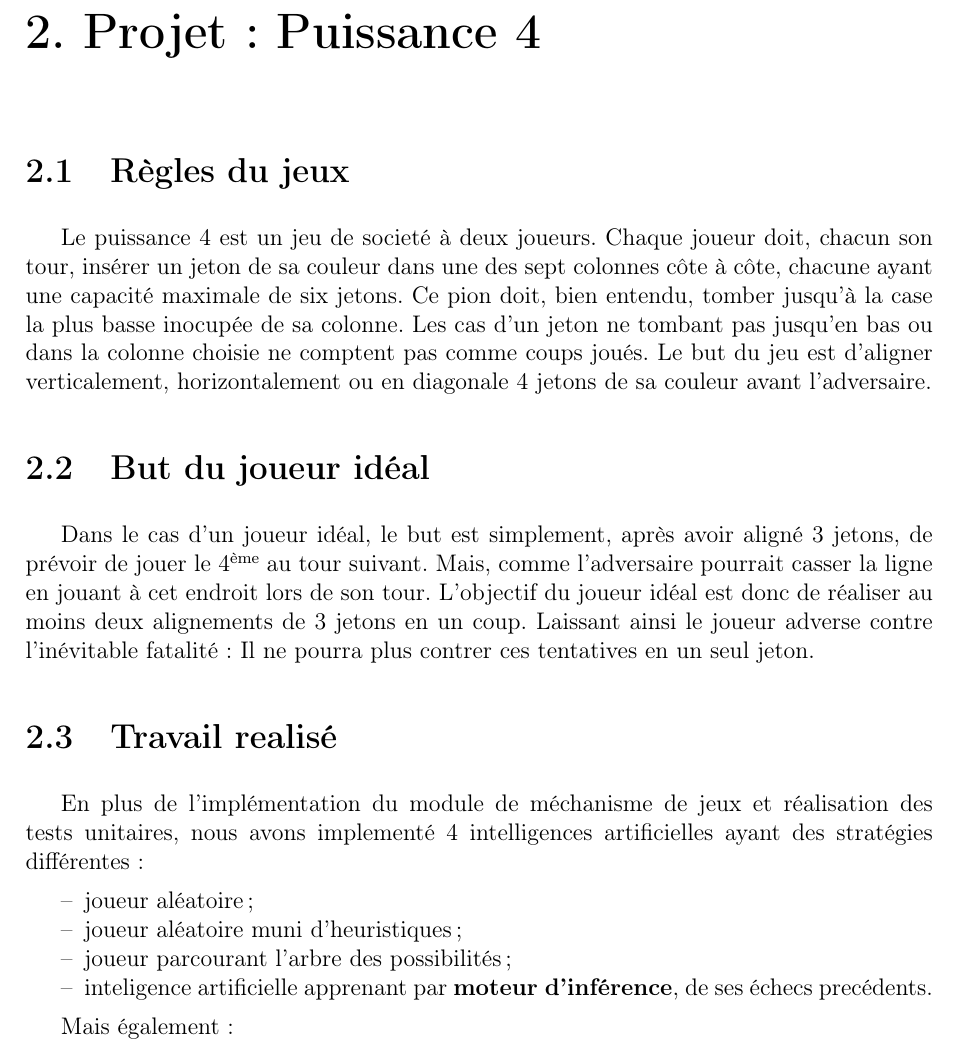
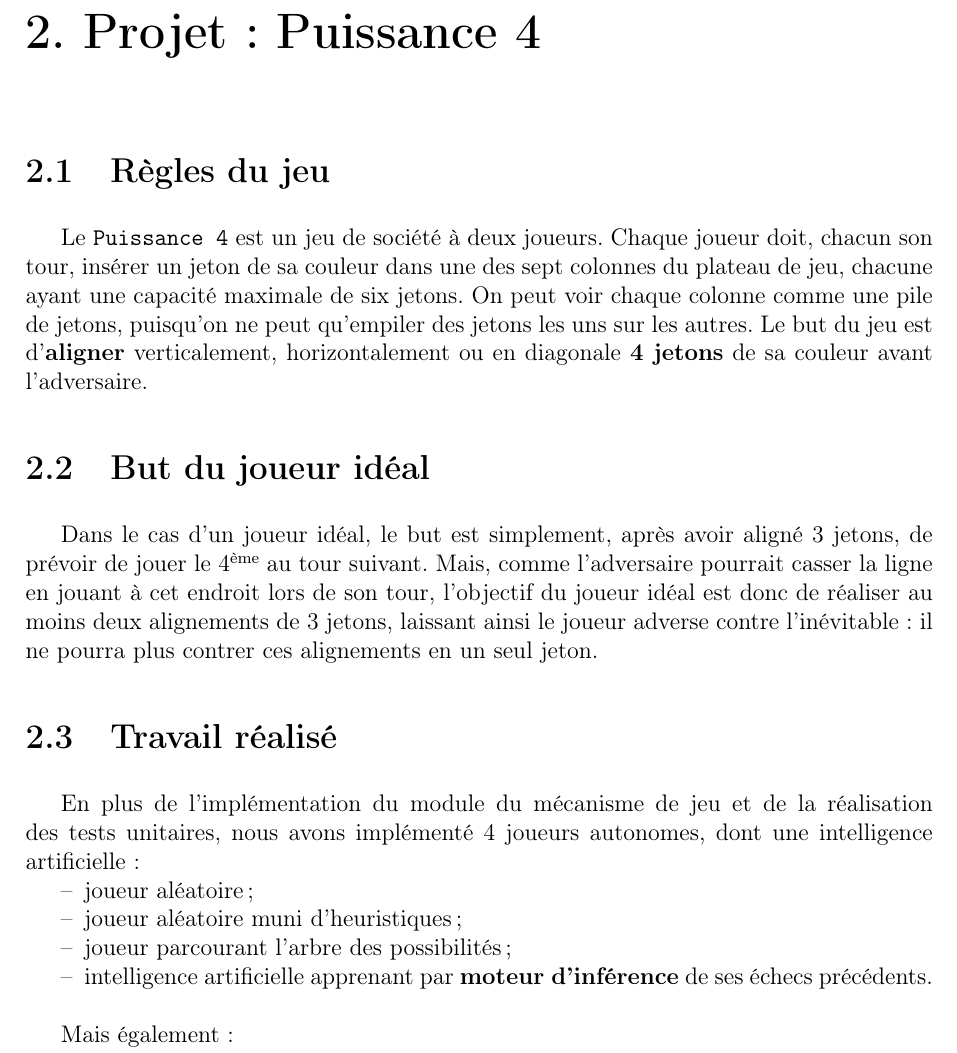
Before and after one commit to INSA-4IF-H4404-2013-2014/Connect-Four, a LaTeX book (latex/H4404_Prolog.tex, which reads latex/puissance4.tex): part of page 7 of 12, cut so that both start at the same text. The pictures show the PDF file latex/H4404_Prolog.pdf that the author committed with the source.

Commit message:
#3741 Improves LaTeX: part2 finished!

```diff
--- a/latex/puissance4.tex
+++ b/latex/puissance4.tex
@@ -1,9 +1,7 @@
 \chapter{Projet~: Puissance~4}
 
-\section{Règles du jeux}
-
-Le puissance 4 est un jeu de societé à deux joueurs. Chaque joueur doit,
-chacun son tour, insérer un jeton de sa couleur dans une des sept
-colonnes côte à côte, chacune ayant une capacité maximale de
-six jetons. Ce pion doit, bien entendu, tomber jusqu'à la case la plus basse inocupée de sa colonne. Les cas d'un jeton ne tombant pas jusqu'en bas ou dans la colonne choisie ne comptent pas comme coups joués. Le but du jeu est d'aligner verticalement, horizontalement
-ou en diagonale 4 jetons de sa couleur avant l'adversaire.
+\section{Règles du jeu}
+Le \texttt{Puissance~4} est un jeu de société à deux joueurs. Chaque joueur doit,
+chacun son tour, insérer un jeton de sa couleur dans une des sept colonnes
+du plateau de jeu, chacune ayant une capacité maximale de six jetons. On peut voir chaque colonne comme
+une pile de jetons, puisqu'on ne peut qu'empiler des jetons les uns sur les autres.
@@ -15,32 +14,26 @@ Dans le cas d'un joueur idéal, le but est simplement, après avoir aligné 3 je
 de prévoir de jouer le 4\up{ème} au tour suivant. Mais, comme l'adversaire pourrait casser la ligne en jouant à cet endroit
-lors de son tour. L'objectif du joueur idéal est donc de réaliser
-au moins deux alignements de 3 jetons en un coup. Laissant ainsi le joueur adverse
-contre l'inévitable fatalité~: Il ne pourra plus contrer ces tentatives en un seul jeton.
+lors de son tour, l'objectif du joueur idéal est donc de réaliser au moins deux alignements de 3 jetons,
+laissant ainsi le joueur adverse contre l'inévitable~: il ne pourra plus contrer ces alignements en un seul jeton.
 
 
-\section{Travail realisé}
+\section{Travail réalisé}
 
-En plus de l'implémentation du module de méchanisme de jeux et réalisation des
-tests unitaires, nous avons implementé 4 intelligences artificielles ayant des stratégies différentes~:
-
+En plus de l'implémentation du module du mécanisme de jeu et de la réalisation des
+tests unitaires, nous avons implémenté 4 joueurs autonomes, dont une intelligence artificielle~:
 \begin{itemize}
 
     \item joueur aléatoire~;
     \item joueur aléatoire muni d'heuristiques~;
     \item joueur parcourant l'arbre des possibilités~;
-    \item inteligence artificielle apprenant par \textbf{moteur d'inférence}, de ses
-    échecs precédents.
-
+    \item intelligence artificielle apprenant par \textbf{moteur d'inférence} de ses
+    échecs précédents.\\
 \end{itemize}
 
 Mais également~:
-
 \begin{itemize}
-
     \item interface utilisateur en ligne de commande pour jouer une partie~;
     \item module de tournois générant des statistiques~;
     \item module d'entrainement du moteur d'inférence~;
     \item module d'étude de l'apprentissage du moteur d'inférence~;
     \item sauvegarde et chargement de la base de connaissances du moteur d'inférence.
-
 \end{itemize}
```
Also changed, not shown: latex/H4404_Prolog.pdf, latex/puissance4.tex (3 more changed lines).
